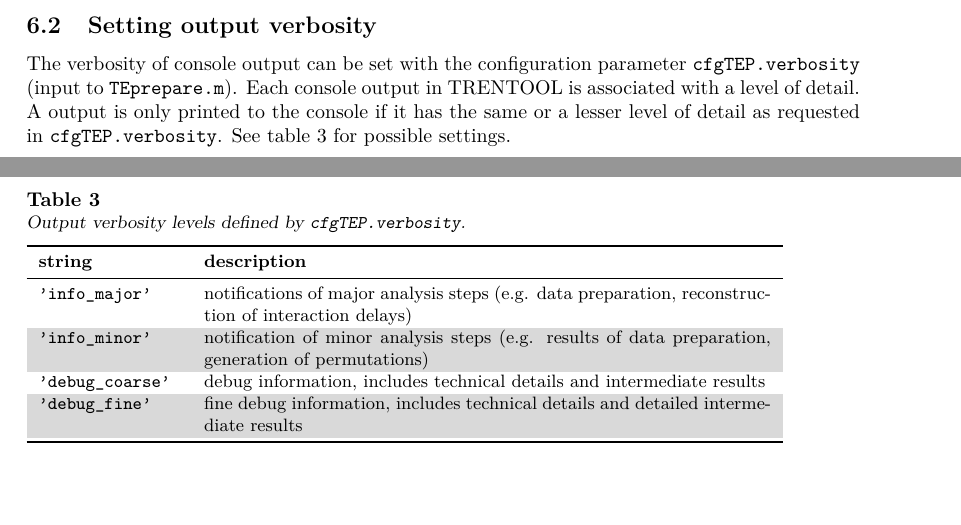
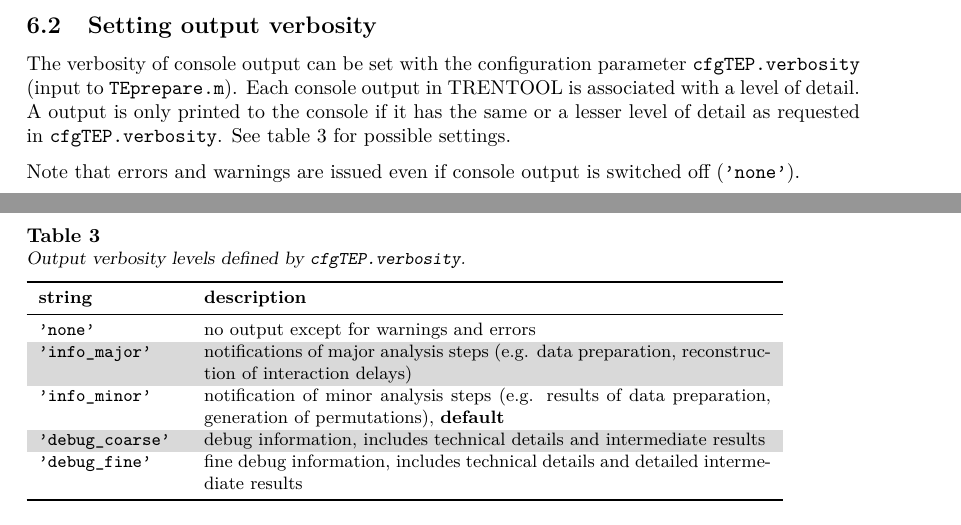
Before and after one commit to trentool/TRENTOOL3_manual, a LaTeX document (TRENTOOL_doc.tex): two parts of pages 40 and 41 of 53, joined at a grey line, cut so that both start at the same text. Compiled offline with pdfLaTeX.

Commit message:
note on errors in subsection output verbosity

```diff
--- a/TRENTOOL_doc.tex
+++ b/TRENTOOL_doc.tex
@@ -826,16 +826,19 @@ The function checks if the number of possible permutations is larger than the nu
 \subsection{Setting output verbosity} \label{sec:verbosity}
 The verbosity of console output can be set with the configuration parameter \verb&cfgTEP.verbosity& (input to \verb&TEprepare.m&). Each console output in TRENTOOL is associated with a level of detail. A output is only printed to the console if it has the same or a lesser level of detail as requested in \verb&cfgTEP.verbosity&. See table \ref{tab:verbosity} for possible settings.
 
+Note that errors and warnings are issued even if console output is switched off (\verb&'none'&).
+
 \begin{table}[H]
 \small
 \caption[Output Verbosity Levels]{Output verbosity levels defined by \texttt{cfgTEP.verbosity}.}
 \begin{tabular}{p{2.5cm}p{10cm}} \toprule
 \textbf{string} & \textbf{description} \\ \midrule
+\verb+'none'+ & no output except for warnings and errors \\
+\rowcolor{Gray}
 \verb+'info_major'+ & notifications of major analysis steps (e.g. data preparation, reconstruction of interaction delays)\\
+\verb+'info_minor'+ & notification of minor analysis steps (e.g. results of data preparation, generation of permutations), \textbf{default}\\
 \rowcolor{Gray}
-\verb+'info_minor'+ & notification of minor analysis steps (e.g. results of data preparation, generation of permutations)\\
 \verb+'debug_coarse'+ & debug information, includes technical details and intermediate results\\
-\rowcolor{Gray}
 \verb+'debug_fine'+ & fine debug information, includes technical details and detailed intermediate results\\
 \bottomrule
 \label{tab:verbosity}
```
